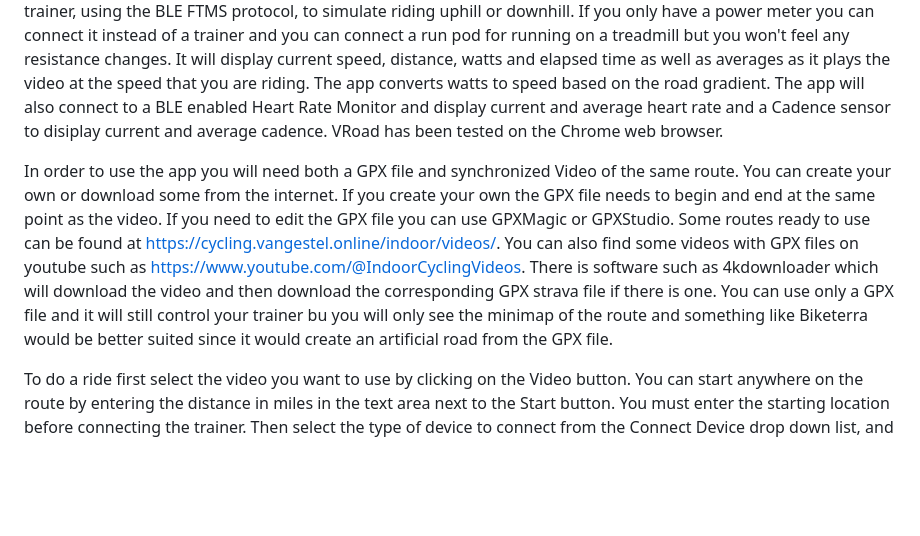
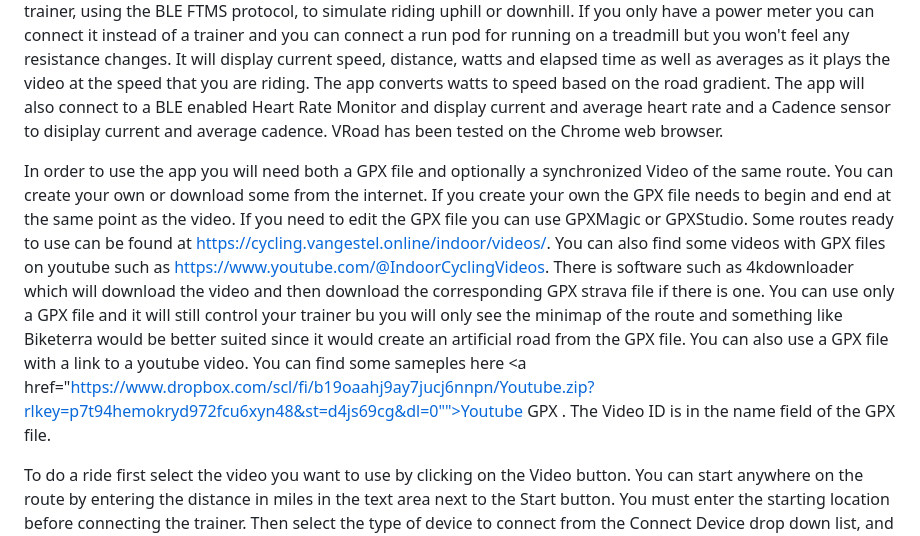
Before and after one commit to bfasula/Virtual-Road, a Markdown page: README.md, the part around the change. Rendered like a GitHub page; blank space fills up the shorter version.

```diff
--- a/README.md
+++ b/README.md
@@ -1,7 +1,7 @@
 # Virtual-Road
 Virtual Road is an indoor cycling simulator that will simulate cycling on a road using real life videos. It requires a bicycle smart trainer or power meter, speed sensor, or for running a run pod. The app will play a video that will simulate cycling or running at the speed you are cycling or running. It will control your bicycle resistance of your trainer, using the BLE FTMS protocol, to simulate riding uphill or downhill. If you only have a power meter you can connect it instead of a trainer and you can connect a run pod for running on a treadmill but you won't feel any resistance changes. It will display current speed, distance, watts and elapsed time as well as averages as it plays the video at the speed that you are riding. The app converts watts to speed based on the road gradient. The app will also connect to a BLE enabled Heart Rate Monitor and display current and average heart rate and a Cadence sensor to disiplay current and average cadence. VRoad has been tested on the Chrome web browser.
 
-In order to use the app you will need both a GPX file and synchronized Video of the same route. You can create your own or download some from the internet. If you create your own the GPX file needs to begin and end at the same point as the video. If you need to edit the GPX file you can use GPXMagic or GPXStudio. Some routes ready to use can be found at https://cycling.vangestel.online/indoor/videos/. You can also find some videos with GPX files on youtube such as https://www.youtube.com/@IndoorCyclingVideos. There is software such as 4kdownloader which will download the video and then download the corresponding GPX strava file if there is one. You can use only a GPX file and it will still control your trainer bu you will only see the minimap of the route and something like Biketerra would be better suited since it would create an artificial road from the GPX file.
+In order to use the app you will need both a GPX file and optionally a synchronized Video of the same route. You can create your own or download some from the internet. If you create your own the GPX file needs to begin and end at the same point as the video. If you need to edit the GPX file you can use GPXMagic or GPXStudio. Some routes ready to use can be found at https://cycling.vangestel.online/indoor/videos/. You can also find some videos with GPX files on youtube such as https://www.youtube.com/@IndoorCyclingVideos. There is software such as 4kdownloader which will download the video and then download the corresponding GPX strava file if there is one. You can use only a GPX file and it will still control your trainer bu you will only see the minimap of the route and something like Biketerra would be better suited since it would create an artificial road from the GPX file. You can also use a GPX file with a link to a youtube video. You can find some sameples here  <a href="https://www.dropbox.com/scl/fi/b19oaahj9ay7jucj6nnpn/Youtube.zip?rlkey=p7t94hemokryd972fcu6xyn48&st=d4js69cg&dl=0"">Youtube GPX</a> . The Video ID is in the name field of the GPX file.
 
 To do a ride first select the video you want to use by clicking on the Video button. You can start anywhere on the route by entering the distance in miles in the text area next to the Start button. You must enter the starting location before connecting the trainer. Then select the type of device to connect from the Connect Device drop down list, and then click on it to connect to the device. A smart trainer , heart rate monitor and cadence sensor or run pod can be used. Once your devices are connected begin pedalling and then press the Start button to begin. The video will pause when the speed goes below the Pause speed parameter which defaults to 1 mph. When you are finished press the stop button and then click on Save GPS to save a GPX file to a folder that you select. Also click on Save Data to save the data to a file in a folder that you select. You can upload your ride to STRAVA by sending an email to stravaupload@gotoes.org after setting up your email at https://gotoes.org/strava/index.php. Click on the Email to Strava button on the main page and attach the GPX file from the folder you previously saved it to. You can always upload the file manually using the Strava website.
 
```
